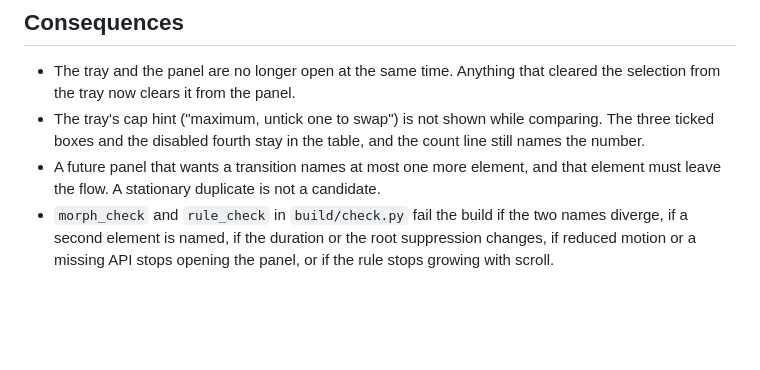
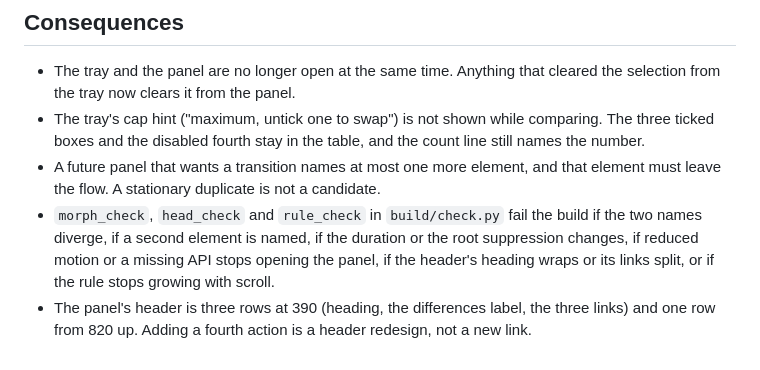
Before and after one commit to lydenyardley/subfree-uk, a Markdown page: docs/decisions/0003-the-tray-becomes-the-comparison.md, the part around the change. Drawn GitHub-style; blank space fills up the shorter version.

Commit message:
docs: name the header guard in ADR 3
head_check arrived with the phone header fix, and ADR 3 lists the
guards a later change has to satisfy. It also records the header's row
count at each width, so a fourth action reads as a redesign.

```diff
--- a/docs/decisions/0003-the-tray-becomes-the-comparison.md
+++ b/docs/decisions/0003-the-tray-becomes-the-comparison.md
@@ -69,7 +69,11 @@ the hairline is the plain 2px track. Print hides it.
   and the count line still names the number.
 - A future panel that wants a transition names at most one more element, and
   that element must leave the flow. A stationary duplicate is not a candidate.
-- `morph_check` and `rule_check` in `build/check.py` fail the build if the two
-  names diverge, if a second element is named, if the duration or the root
-  suppression changes, if reduced motion or a missing API stops opening the
-  panel, or if the rule stops growing with scroll.
+- `morph_check`, `head_check` and `rule_check` in `build/check.py` fail the
+  build if the two names diverge, if a second element is named, if the duration
+  or the root suppression changes, if reduced motion or a missing API stops
+  opening the panel, if the header's heading wraps or its links split, or if
+  the rule stops growing with scroll.
+- The panel's header is three rows at 390 (heading, the differences label, the
+  three links) and one row from 820 up. Adding a fourth action is a header
+  redesign, not a new link.
```
